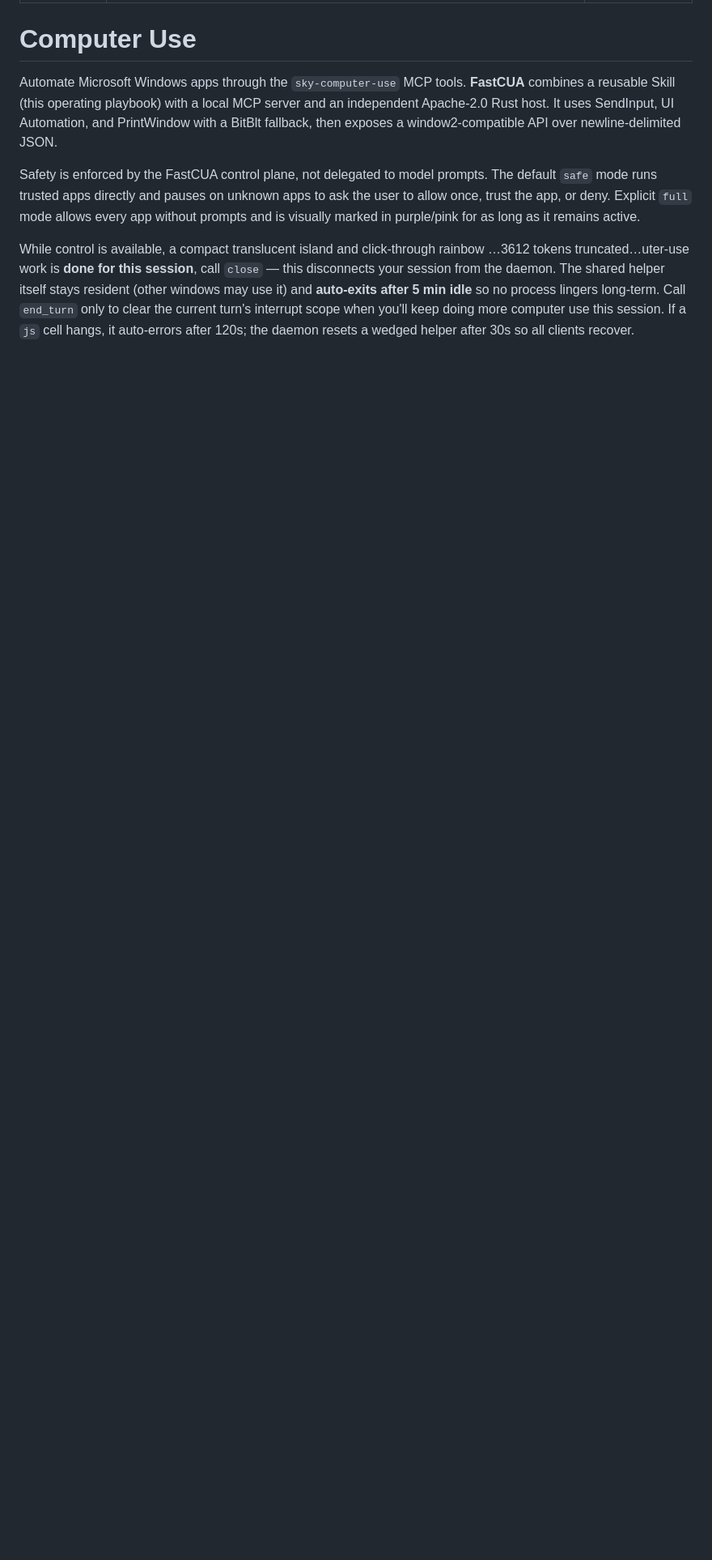
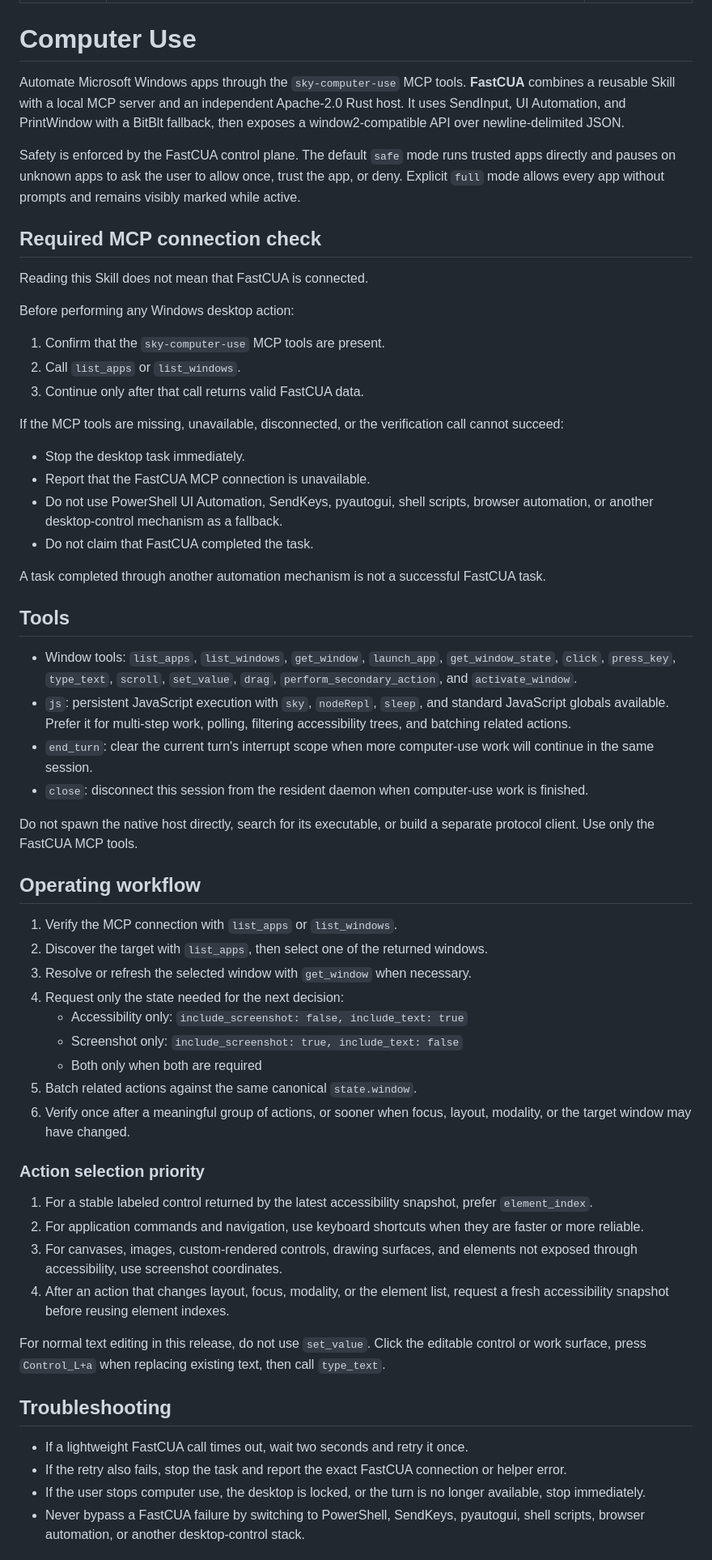
Before and after one commit to Guojiz/FastCUA, a Markdown page: skills/computer-use/SKILL.md, the part around one of its changes. Shown at 81% size. Drawn GitHub-style; blank space fills up the shorter version.

Commit message:
Harden FastCUA skill connection and action rules

```diff
--- a/skills/computer-use/SKILL.md
+++ b/skills/computer-use/SKILL.md
@@ -6,8 +6,63 @@ allowed-tools: mcp__sky-computer-use
 
 # Computer Use
 
-Automate Microsoft Windows apps through the `sky-computer-use` MCP tools. **FastCUA** combines a reusable Skill (this operating playbook) with a local MCP server and an independent Apache-2.0 Rust host. It uses SendInput, UI Automation, and PrintWindow with a BitBlt fallback, then exposes a window2-compatible API over newline-delimited JSON.
+Automate Microsoft Windows apps through the `sky-computer-use` MCP tools. **FastCUA** combines a reusable Skill with a local MCP server and an independent Apache-2.0 Rust host. It uses SendInput, UI Automation, and PrintWindow with a BitBlt fallback, then exposes a window2-compatible API over newline-delimited JSON.
 
-Safety is enforced by the FastCUA control plane, not delegated to model prompts. The default `safe` mode runs trusted apps directly and pauses on unknown apps to ask the user to allow once, trust the app, or deny. Explicit `full` mode allows every app without prompts and is visually marked in purple/pink for as long as it remains active.
+Safety is enforced by the FastCUA control plane. The default `safe` mode runs trusted apps directly and pauses on unknown apps to ask the user to allow once, trust the app, or deny. Explicit `full` mode allows every app without prompts and remains visibly marked while active.
 
-While control is available, a compact translucent island and click-through rainbow …3612 tokens truncated…uter-use work is **done for this session**, call `close` — this disconnects your session from the daemon. The shared helper itself stays resident (other windows may use it) and **auto-exits after 5 min idle** so no process lingers long-term. Call `end_turn` only to clear the current turn's interrupt scope when you'll keep doing more computer use this session. If a `js` cell hangs, it auto-errors after 120s; the daemon resets a wedged helper after 30s so all clients recover.
+## Required MCP connection check
+
+Reading this Skill does not mean that FastCUA is connected.
+
+Before performing any Windows desktop action:
+
+1. Confirm that the `sky-computer-use` MCP tools are present.
+2. Call `list_apps` or `list_windows`.
+3. Continue only after that call returns valid FastCUA data.
+
+If the MCP tools are missing, unavailable, disconnected, or the verification call cannot succeed:
+
+- Stop the desktop task immediately.
+- Report that the FastCUA MCP connection is unavailable.
+- Do not use PowerShell UI Automation, SendKeys, pyautogui, shell scripts, browser automation, or another desktop-control mechanism as a fallback.
+- Do not claim that FastCUA completed the task.
+
+A task completed through another automation mechanism is not a successful FastCUA task.
+
+## Tools
+
+- Window tools: `list_apps`, `list_windows`, `get_window`, `launch_app`, `get_window_state`, `click`, `press_key`, `type_text`, `scroll`, `set_value`, `drag`, `perform_secondary_action`, and `activate_window`.
+- `js`: persistent JavaScript execution with `sky`, `nodeRepl`, `sleep`, and standard JavaScript globals available. Prefer it for multi-step work, polling, filtering accessibility trees, and batching related actions.
+- `end_turn`: clear the current turn's interrupt scope when more computer-use work will continue in the same session.
+- `close`: disconnect this session from the resident daemon when computer-use work is finished.
+
+Do not spawn the native host directly, search for its executable, or build a separate protocol client. Use only the FastCUA MCP tools.
+
+## Operating workflow
+
+1. Verify the MCP connection with `list_apps` or `list_windows`.
+2. Discover the target with `list_apps`, then select one of the returned windows.
+3. Resolve or refresh the selected window with `get_window` when necessary.
+4. Request only the state needed for the next decision:
+   - Accessibility only: `include_screenshot: false, include_text: true`
+   - Screenshot only: `include_screenshot: true, include_text: false`
+   - Both only when both are required
+5. Batch related actions against the same canonical `state.window`.
+6. Verify once after a meaningful group of actions, or sooner when focus, layout, modality, or the target window may have changed.
+
+### Action selection priority
+
+1. For a stable labeled control returned by the latest accessibility snapshot, prefer `element_index`.
+2. For application commands and navigation, use keyboard shortcuts when they are faster or more reliable.
+3. For canvases, images, custom-rendered controls, drawing surfaces, and elements not exposed through accessibility, use screenshot coordinates.
+4. After an action that changes layout, focus, modality, or the element list, request a fresh accessibility snapshot before reusing element indexes.
+
+For normal text editing in this release, do not use `set_value`. Click the editable control or work surface, press `Control_L+a` when replacing existing text, then call `type_text`.
+
+## Troubleshooting
+
+- If a lightweight FastCUA call times out, wait two seconds and retry it once.
+- If the retry also fails, stop the task and report the exact FastCUA connection or helper error.
+- If the user stops computer use, the desktop is locked, or the turn is no longer available, stop immediately.
+- Never bypass a FastCUA failure by switching to PowerShell, SendKeys, pyautogui, shell scripts, browser automation, or another desktop-control stack.
+
```
Also changed, not shown: other parts of skills/computer-use/SKILL.md (+8 -3 lines).
